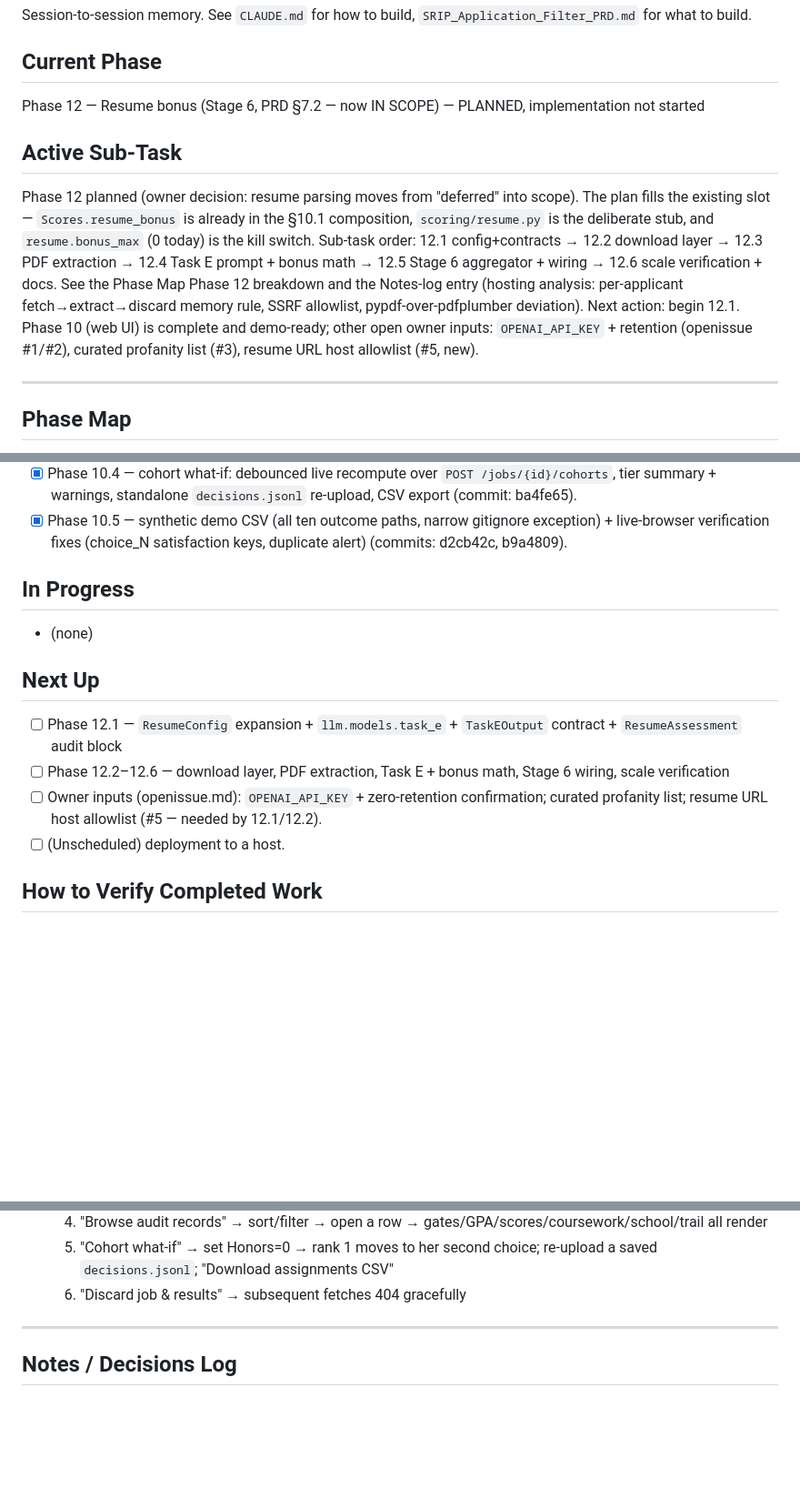
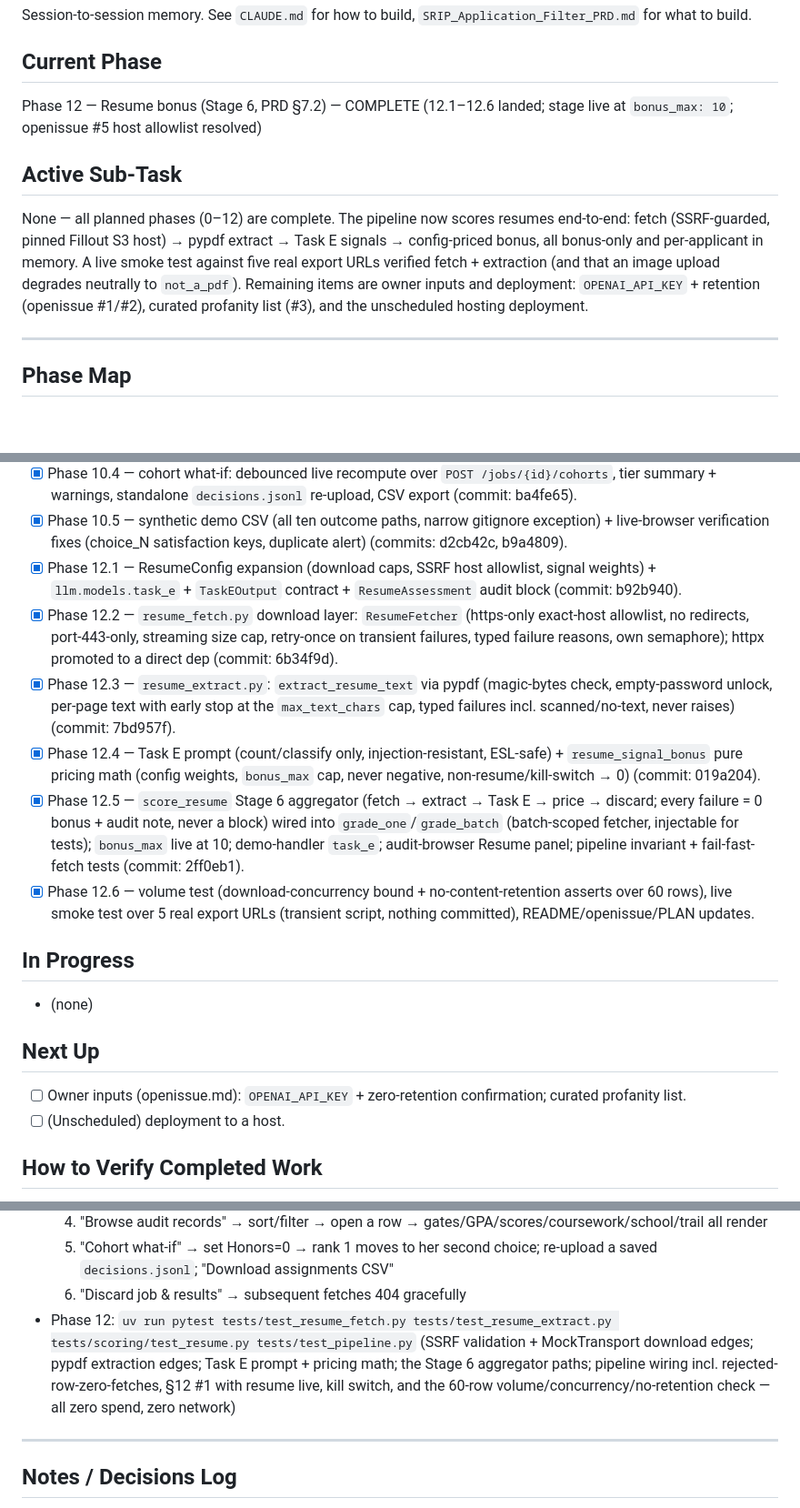
Before and after one commit to dominicgodfrey/srip-application-screen, a Markdown page: PLAN.md, 3 parts joined by grey strips. Shown at 91% size. GitHub-like rendering; blank space fills up the shorter version.

Commit message:
[plan] update after Phase 12 complete (12.1-12.6: resume bonus live end-to-end; openissue #5 resolved; implementation notes)

```diff
--- a/PLAN.md
+++ b/PLAN.md
@@ -4,19 +4,16 @@ Session-to-session memory. See `CLAUDE.md` for how to build, `SRIP_Application_F
 for what to build.
 
 ## Current Phase
-Phase 12 — Resume bonus (Stage 6, PRD §7.2 — now IN SCOPE) — PLANNED, implementation not started
+Phase 12 — Resume bonus (Stage 6, PRD §7.2) — COMPLETE (12.1–12.6 landed; stage live at
+`bonus_max: 10`; openissue #5 host allowlist resolved)
 
 ## Active Sub-Task
-Phase 12 planned (owner decision: resume parsing moves from "deferred" into scope). The plan
-fills the existing slot — `Scores.resume_bonus` is already in the §10.1 composition,
-`scoring/resume.py` is the deliberate stub, and `resume.bonus_max` (0 today) is the kill switch.
-Sub-task order: 12.1 config+contracts → 12.2 download layer → 12.3 PDF extraction → 12.4 Task E
-prompt + bonus math → 12.5 Stage 6 aggregator + wiring → 12.6 scale verification + docs. See the
-Phase Map Phase 12 breakdown and the Notes-log entry (hosting analysis: per-applicant
-fetch→extract→discard memory rule, SSRF allowlist, pypdf-over-pdfplumber deviation). Next
-action: begin 12.1. Phase 10 (web UI) is complete and demo-ready; other open owner inputs:
-`OPENAI_API_KEY` + retention (openissue #1/#2), curated profanity list (#3), resume URL host
-allowlist (#5, new).
+None — all planned phases (0–12) are complete. The pipeline now scores resumes end-to-end:
+fetch (SSRF-guarded, pinned Fillout S3 host) → pypdf extract → Task E signals → config-priced
+bonus, all bonus-only and per-applicant in memory. A live smoke test against five real export
+URLs verified fetch + extraction (and that an image upload degrades neutrally to `not_a_pdf`).
+Remaining items are owner inputs and deployment: `OPENAI_API_KEY` + retention (openissue
+#1/#2), curated profanity list (#3), and the unscheduled hosting deployment.
 
 ---
 
@@ -523,17 +520,34 @@ with the API. Build in order — fail-fast ordering means later stages depend on
 - [x] Phase 10.5 — synthetic demo CSV (all ten outcome paths, narrow gitignore exception) +
       live-browser verification fixes (choice_N satisfaction keys, duplicate alert)
       (commits: d2cb42c, b9a4809).
+- [x] Phase 12.1 — ResumeConfig expansion (download caps, SSRF host allowlist, signal
+      weights) + `llm.models.task_e` + `TaskEOutput` contract + `ResumeAssessment` audit
+      block (commit: b92b940).
+- [x] Phase 12.2 — `resume_fetch.py` download layer: `ResumeFetcher` (https-only exact-host
+      allowlist, no redirects, port-443-only, streaming size cap, retry-once on transient
+      failures, typed failure reasons, own semaphore); httpx promoted to a direct dep
+      (commit: 6b34f9d).
+- [x] Phase 12.3 — `resume_extract.py`: `extract_resume_text` via pypdf (magic-bytes check,
+      empty-password unlock, per-page text with early stop at the `max_text_chars` cap,
+      typed failures incl. scanned/no-text, never raises) (commit: 7bd957f).
+- [x] Phase 12.4 — Task E prompt (count/classify only, injection-resistant, ESL-safe) +
+      `resume_signal_bonus` pure pricing math (config weights, `bonus_max` cap, never
+      negative, non-resume/kill-switch → 0) (commit: 019a204).
+- [x] Phase 12.5 — `score_resume` Stage 6 aggregator (fetch → extract → Task E → price →
+      discard; every failure = 0 bonus + audit note, never a block) wired into
+      `grade_one`/`grade_batch` (batch-scoped fetcher, injectable for tests); `bonus_max`
+      live at 10; demo-handler `task_e`; audit-browser Resume panel; pipeline invariant +
+      fail-fast-fetch tests (commit: 2ff0eb1).
+- [x] Phase 12.6 — volume test (download-concurrency bound + no-content-retention asserts
+      over 60 rows), live smoke test over 5 real export URLs (transient script, nothing
+      committed), README/openissue/PLAN updates.
 
 ## In Progress
 - (none)
 
 ## Next Up
-- [ ] Phase 12.1 — `ResumeConfig` expansion + `llm.models.task_e` + `TaskEOutput` contract +
-      `ResumeAssessment` audit block
-- [ ] Phase 12.2–12.6 — download layer, PDF extraction, Task E + bonus math, Stage 6 wiring,
-      scale verification
 - [ ] Owner inputs (openissue.md): `OPENAI_API_KEY` + zero-retention confirmation; curated
-      profanity list; resume URL host allowlist (#5 — needed by 12.1/12.2).
+      profanity list.
 - [ ] (Unscheduled) deployment to a host.
 
 ## How to Verify Completed Work
@@ -578,6 +592,12 @@ with the API. Build in order — fail-fast ordering means later stages depend on
   5. "Cohort what-if" → set Honors=0 → rank 1 moves to her second choice; re-upload a saved
      `decisions.jsonl`; "Download assignments CSV"
   6. "Discard job & results" → subsequent fetches 404 gracefully
+- Phase 12:  `uv run pytest tests/test_resume_fetch.py tests/test_resume_extract.py
+  tests/scoring/test_resume.py tests/test_pipeline.py` (SSRF validation + MockTransport
+  download edges; pypdf extraction edges; Task E prompt + pricing math; the Stage 6
+  aggregator paths; pipeline wiring incl. rejected-row-zero-fetches, §12 #1 with resume
+  live, kill switch, and the 60-row volume/concurrency/no-retention check — all zero spend,
+  zero network)
 
 ---
 
```
Also changed, not shown: other parts of PLAN.md (+24 -3 lines).
